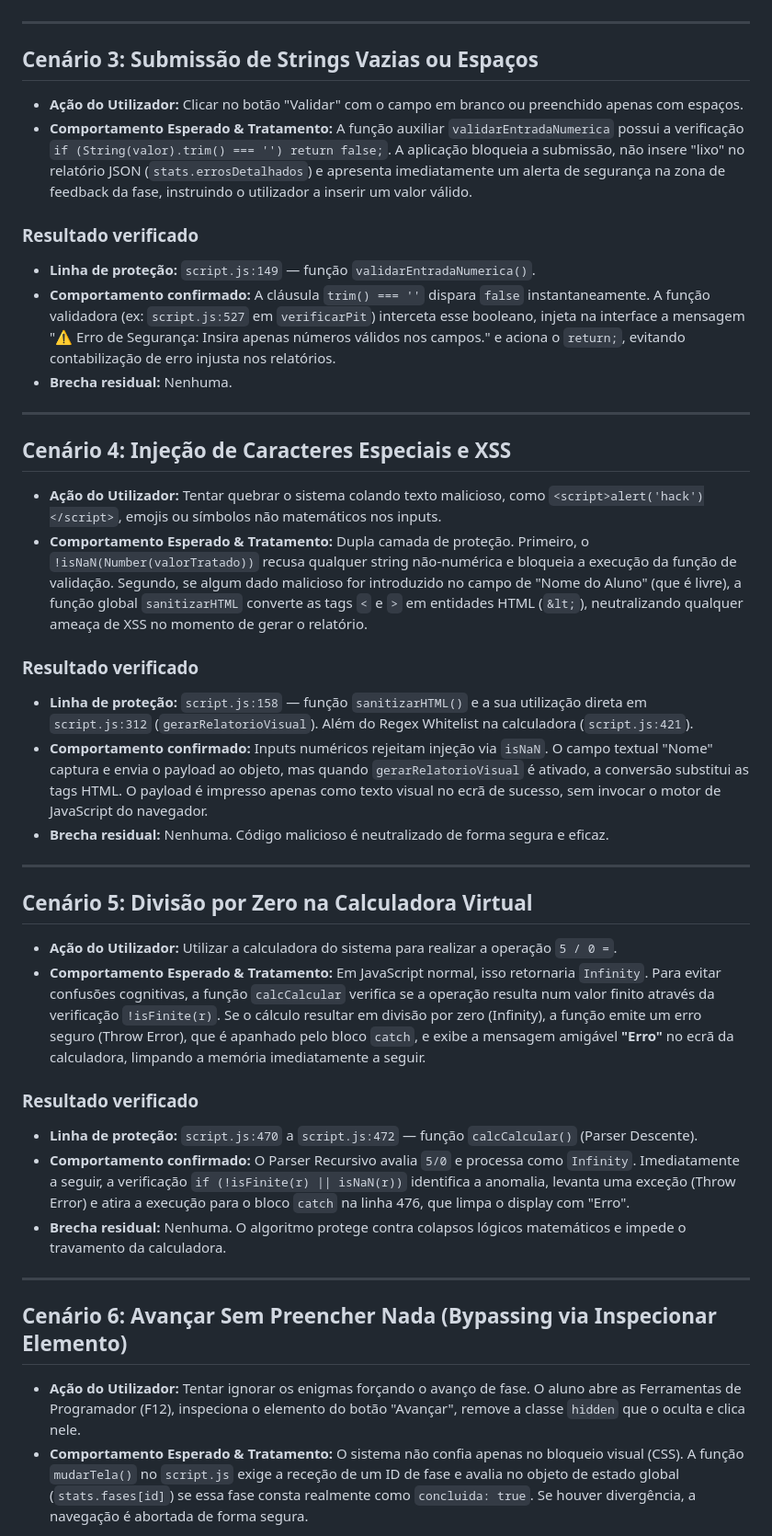
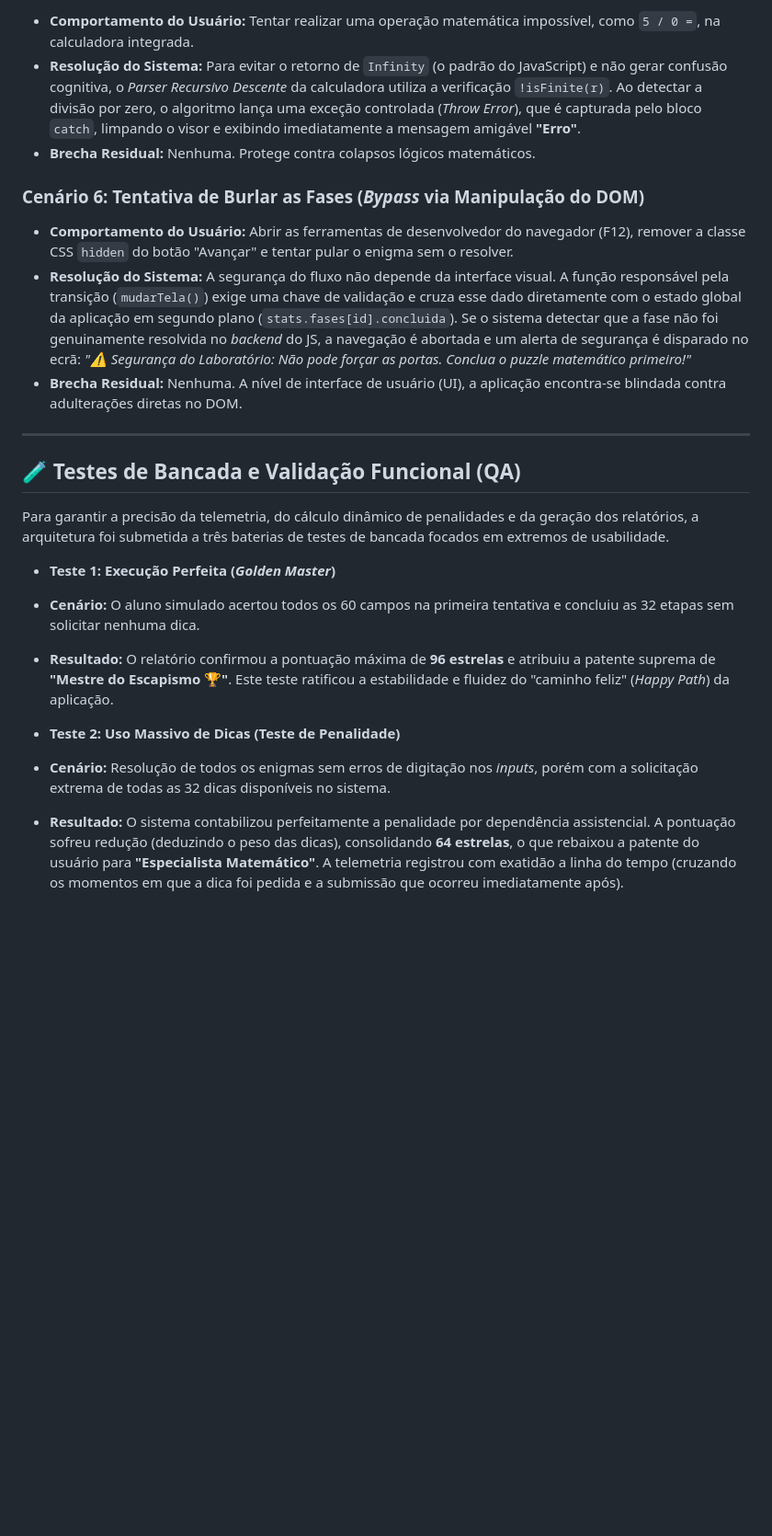
Before and after one commit to profsergioericmatematica/projeto-integrador-v-univesp-rea-escape-room-matematico, a Markdown page: testes_edge_cases.md, the part around one of its changes. Shown at 92% size. Rendered like a GitHub page; blank space fills up the shorter version.

```diff
--- a/testes_edge_cases.md
+++ b/testes_edge_cases.md
@@ -33,40 +42,30 @@ Este documento detalha os 6 principais cenários de "edge cases" (casos limite)
+* **Comportamento do Usuário:** Tentar realizar uma operação matemática impossível, como `5 / 0 =`, na calculadora integrada.
+* **Resolução do Sistema:** Para evitar o retorno de `Infinity` (o padrão do JavaScript) e não gerar confusão cognitiva, o *Parser Recursivo Descente* da calculadora utiliza a verificação `!isFinite(r)`. Ao detectar a divisão por zero, o algoritmo lança uma exceção controlada (*Throw Error*), que é capturada pelo bloco `catch`, limpando o visor e exibindo imediatamente a mensagem amigável **"Erro"**.
+* **Brecha Residual:** Nenhuma. Protege contra colapsos lógicos matemáticos.
+
+### Cenário 6: Tentativa de Burlar as Fases (*Bypass* via Manipulação do DOM)
+
+* **Comportamento do Usuário:** Abrir as ferramentas de desenvolvedor do navegador (F12), remover a classe CSS `hidden` do botão "Avançar" e tentar pular o enigma sem o resolver.
+* **Resolução do Sistema:** A segurança do fluxo não depende da interface visual. A função responsável pela transição (`mudarTela()`) exige uma chave de validação e cruza esse dado diretamente com o estado global da aplicação em segundo plano (`stats.fases[id].concluida`). Se o sistema detectar que a fase não foi genuinamente resolvida no *backend* do JS, a navegação é abortada e um alerta de segurança é disparado no ecrã: *"⚠️ Segurança do Laboratório: Não pode forçar as portas. Conclua o puzzle matemático primeiro!"*
+* **Brecha Residual:** Nenhuma. A nível de interface de usuário (UI), a aplicação encontra-se blindada contra adulterações diretas no DOM.
 
 ---
 
-## Cenário 3: Submissão de Strings Vazias ou Espaços
-* **Ação do Utilizador:** Clicar no botão "Validar" com o campo em branco ou preenchido apenas com espaços.
-* **Comportamento Esperado & Tratamento:** A função auxiliar `validarEntradaNumerica` possui a verificação `if (String(valor).trim() === '') return false;`. A aplicação bloqueia a submissão, não insere "lixo" no relatório JSON (`stats.errosDetalhados`) e apresenta imediatamente um alerta de segurança na zona de feedback da fase, instruindo o utilizador a inserir um valor válido.
+## 🧪 Testes de Bancada e Validação Funcional (QA)
 
-### Resultado verificado
-- **Linha de proteção:** `script.js:149` — função `validarEntradaNumerica()`.
-- **Comportamento confirmado:** A cláusula `trim() === ''` dispara `false` instantaneamente. A função validadora (ex: `script.js:527` em `verificarPit`) interceta esse booleano, injeta na interface a mensagem "⚠️ Erro de Segurança: Insira apenas números válidos nos campos." e aciona o `return;`, evitando contabilização de erro injusta nos relatórios.
-- **Brecha residual:** Nenhuma.
+Para garantir a precisão da telemetria, do cálculo dinâmico de penalidades e da geração dos relatórios, a arquitetura foi submetida a três baterias de testes de bancada focados em extremos de usabilidade.
 
----
+* **Teste 1: Execução Perfeita (*Golden Master*)**
+* **Cenário:** O aluno simulado acertou todos os 60 campos na primeira tentativa e concluiu as 32 etapas sem solicitar nenhuma dica.
+* **Resultado:** O relatório confirmou a pontuação máxima de **96 estrelas** e atribuiu a patente suprema de **"Mestre do Escapismo 🏆"**. Este teste ratificou a estabilidade e fluidez do "caminho feliz" (*Happy Path*) da aplicação.
 
-## Cenário 4: Injeção de Caracteres Especiais e XSS
-* **Ação do Utilizador:** Tentar quebrar o sistema colando texto malicioso, como `<script>alert('hack')</script>`, emojis ou símbolos não matemáticos nos inputs.
-* **Comportamento Esperado & Tratamento:** Dupla camada de proteção. Primeiro, o `!isNaN(Number(valorTratado))` recusa qualquer string não-numérica e bloqueia a execução da função de validação. Segundo, se algum dado malicioso for introduzido no campo de "Nome do Aluno" (que é livre), a função global `sanitizarHTML` converte as tags `<` e `>` em entidades HTML (`&lt;`), neutralizando qualquer ameaça de XSS no momento de gerar o relatório.
 
-### Resultado verificado
-- **Linha de proteção:** `script.js:158` — função `sanitizarHTML()` e a sua utilização direta em `script.js:312` (`gerarRelatorioVisual`). Além do Regex Whitelist na calculadora (`script.js:421`).
-- **Comportamento confirmado:** Inputs numéricos rejeitam injeção via `isNaN`. O campo textual "Nome" captura e envia o payload ao objeto, mas quando `gerarRelatorioVisual` é ativado, a conversão substitui as tags HTML. O payload é impresso apenas como texto visual no ecrã de sucesso, sem invocar o motor de JavaScript do navegador.
-- **Brecha residual:** Nenhuma. Código malicioso é neutralizado de forma segura e eficaz.
 
----
 
-## Cenário 5: Divisão por Zero na Calculadora Virtual
-* **Ação do Utilizador:** Utilizar a calculadora do sistema para realizar a operação `5 / 0 =`.
-* **Comportamento Esperado & Tratamento:** Em JavaScript normal, isso retornaria `Infinity`. Para evitar confusões cognitivas, a função `calcCalcular` verifica se a operação resulta num valor finito através da verificação `!isFinite(r)`. Se o cálculo resultar em divisão por zero (Infinity), a função emite um erro seguro (Throw Error), que é apanhado pelo bloco `catch`, e exibe a mensagem amigável **"Erro"** no ecrã da calculadora, limpando a memória imediatamente a seguir.
+* **Teste 2: Uso Massivo de Dicas (Teste de Penalidade)**
+* **Cenário:** Resolução de todos os enigmas sem erros de digitação nos *inputs*, porém com a solicitação extrema de todas as 32 dicas disponíveis no sistema.
+* **Resultado:** O sistema contabilizou perfeitamente a penalidade por dependência assistencial. A pontuação sofreu redução (deduzindo o peso das dicas), consolidando **64 estrelas**, o que rebaixou a patente do usuário para **"Especialista Matemático"**. A telemetria registrou com exatidão a linha do tempo (cruzando os momentos em que a dica foi pedida e a submissão que ocorreu imediatamente após).
 
-### Resultado verificado
-- **Linha de proteção:** `script.js:470` a `script.js:472` — função `calcCalcular()` (Parser Descente).
-- **Comportamento confirmado:** O Parser Recursivo avalia `5/0` e processa como `Infinity`. Imediatamente a seguir, a verificação `if (!isFinite(r) || isNaN(r))` identifica a anomalia, levanta uma exceção (Throw Error) e atira a execução para o bloco `catch` na linha 476, que limpa o display com "Erro".
-- **Brecha residual:** Nenhuma. O algoritmo protege contra colapsos lógicos matemáticos e impede o travamento da calculadora.
 
----
 
-## Cenário 6: Avançar Sem Preencher Nada (Bypassing via Inspecionar Elemento)
-* **Ação do Utilizador:** Tentar ignorar os enigmas forçando o avanço de fase. O aluno abre as Ferramentas de Programador (F12), inspeciona o elemento do botão "Avançar", remove a classe `hidden` que o oculta e clica nele.
-* **Comportamento Esperado & Tratamento:** O sistema não confia apenas no bloqueio visual (CSS). A função `mudarTela()` no `script.js` exige a receção de um ID de fase e avalia no objeto de estado global (`stats.fases[id]`) se essa fase consta realmente como `concluida: true`. Se houver divergência, a navegação é abortada de forma segura.
 
```
Also changed, not shown: other parts of testes_edge_cases.md (+35 -47 lines).
